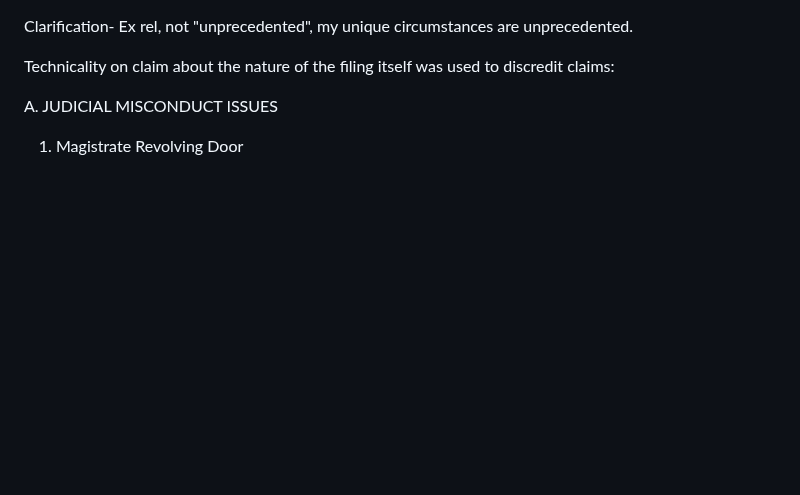
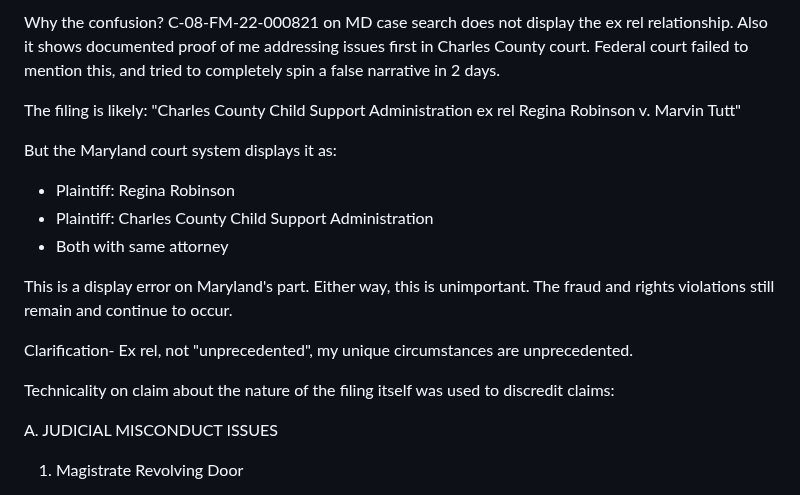
Before and after one commit to Caia-Tech/the-burden, a Markdown page: coplaintiff-report-draft.md, the part around the change. GitHub-like rendering; blank space fills up the shorter version.

```diff
--- a/coplaintiff-report-draft.md
+++ b/coplaintiff-report-draft.md
@@ -1,3 +1,14 @@
+Why the confusion? C-08-FM-22-000821 on MD case search does not display the ex rel relationship. Also it shows documented proof of me addressing issues first in Charles County court. Federal court failed to mention this, and tried to completely spin a false narrative in 2 days.
+
+  The filing is likely: "Charles County Child Support Administration ex rel Regina Robinson v. Marvin Tutt"
+
+  But the Maryland court system displays it as:
+  - Plaintiff: Regina Robinson
+  - Plaintiff: Charles County Child Support Administration
+  - Both with same attorney
+
+This is a display error on Maryland's part. Either way, this is unimportant. The fraud and rights violations still remain and continue to occur.
+
 Clarification- Ex rel, not "unprecedented", my unique circumstances are unprecedented.
 
 Technicality on claim about the nature of the filing itself was used to discredit claims:
```
